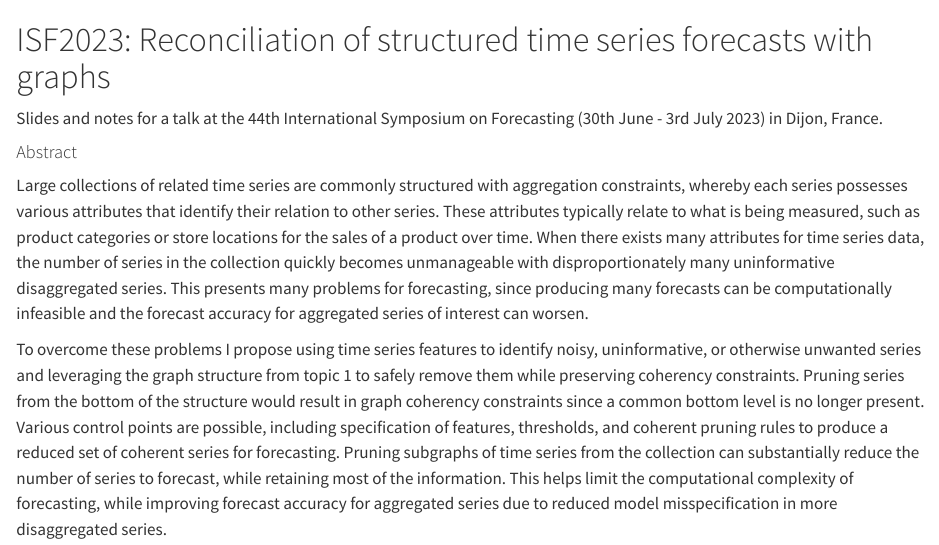
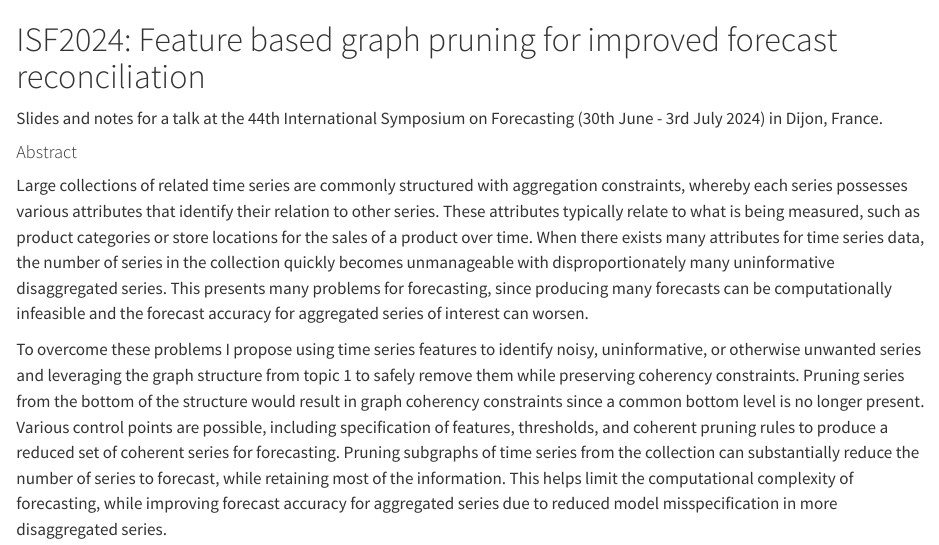
Before and after one commit to mitchelloharawild/talk-pruning-graphs, a Quarto document (README.qmd): the page in a window 1100 px wide, from its top. Rendered offline with R 4.5, knitr and Pandoc in place of Quarto, with nearby package versions; drawn as R Markdown's standard HTML page in place of the format the file asks for.

Commit message:
Fix title and date

```diff
--- a/README.qmd
+++ b/README.qmd
@@ -4,12 +4,12 @@ format: gfm
 
 <!-- README.md is generated from README.qmd. Please edit that file -->
 
-# ISF2023: Reconciliation of structured time series forecasts with graphs
+# ISF2024: Feature based graph pruning for improved forecast reconciliation
 
 <!-- badges: start -->
 <!-- badges: end -->
 
-Slides and notes for a talk at the 44th International Symposium on Forecasting (30th June - 3rd July 2023) in Dijon, France.
+Slides and notes for a talk at the 44th International Symposium on Forecasting (30th June - 3rd July 2024) in Dijon, France.
 
 <!-- A recording of this presentation is available on YouTube here: <https://www.youtube.com/watch?v=FBM-nEbeHTw> -->
 
```
